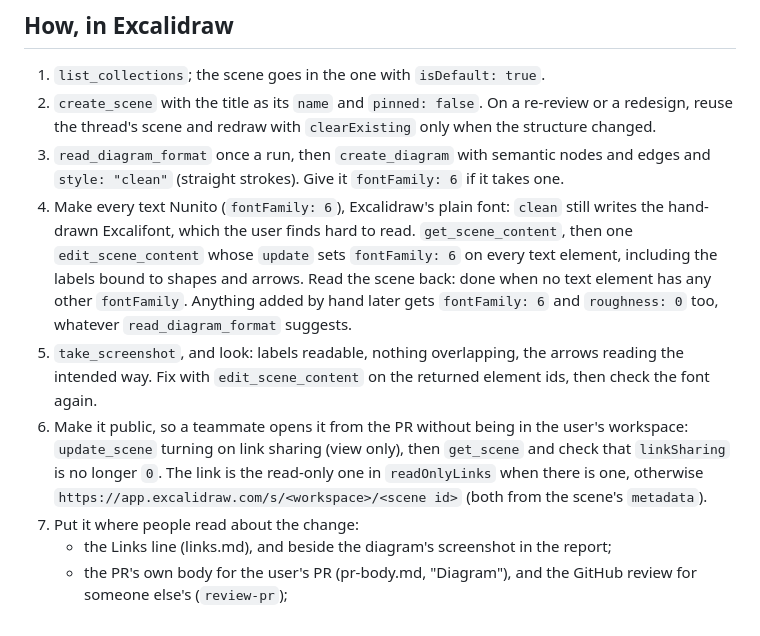
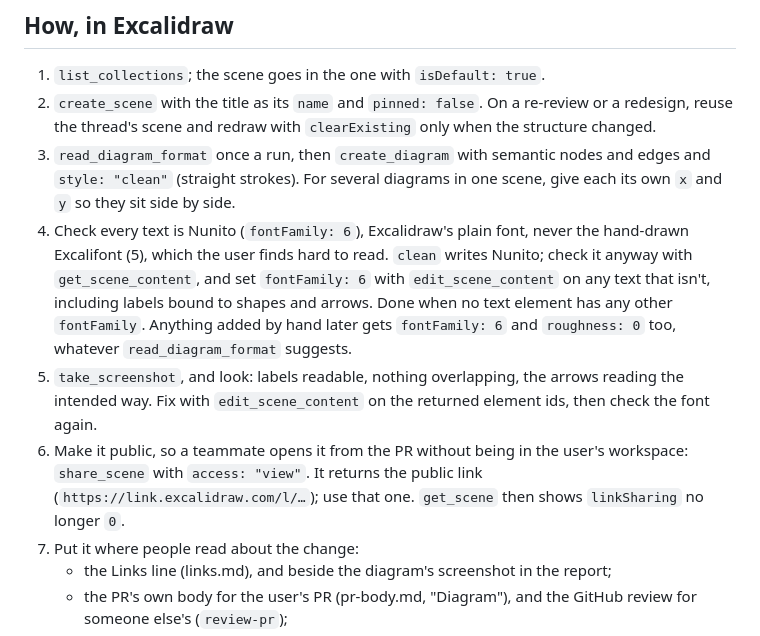
Before and after one commit to alice-edu/agent-skills, a Markdown page: pr-flow/diagrams.md, the part around the change. Drawn GitHub-style.

```diff
--- a/pr-flow/diagrams.md
+++ b/pr-flow/diagrams.md
@@ -18,10 +18,10 @@ Draw one when the change is hard to follow in prose: an ordering, a state machin
 
 1. `list_collections`; the scene goes in the one with `isDefault: true`.
 2. `create_scene` with the title as its `name` and `pinned: false`. On a re-review or a redesign, reuse the thread's scene and redraw with `clearExisting` only when the structure changed.
-3. `read_diagram_format` once a run, then `create_diagram` with semantic nodes and edges and `style: "clean"` (straight strokes). Give it `fontFamily: 6` if it takes one.
-4. Make every text Nunito (`fontFamily: 6`), Excalidraw's plain font: `clean` still writes the hand-drawn Excalifont, which the user finds hard to read. `get_scene_content`, then one `edit_scene_content` whose `update` sets `fontFamily: 6` on every text element, including the labels bound to shapes and arrows. Read the scene back: done when no text element has any other `fontFamily`. Anything added by hand later gets `fontFamily: 6` and `roughness: 0` too, whatever `read_diagram_format` suggests.
+3. `read_diagram_format` once a run, then `create_diagram` with semantic nodes and edges and `style: "clean"` (straight strokes). For several diagrams in one scene, give each its own `x` and `y` so they sit side by side.
+4. Check every text is Nunito (`fontFamily: 6`), Excalidraw's plain font, never the hand-drawn Excalifont (5), which the user finds hard to read. `clean` writes Nunito; check it anyway with `get_scene_content`, and set `fontFamily: 6` with `edit_scene_content` on any text that isn't, including labels bound to shapes and arrows. Done when no text element has any other `fontFamily`. Anything added by hand later gets `fontFamily: 6` and `roughness: 0` too, whatever `read_diagram_format` suggests.
 5. `take_screenshot`, and look: labels readable, nothing overlapping, the arrows reading the intended way. Fix with `edit_scene_content` on the returned element ids, then check the font again.
-6. Make it public, so a teammate opens it from the PR without being in the user's workspace: `update_scene` turning on link sharing (view only), then `get_scene` and check that `linkSharing` is no longer `0`. The link is the read-only one in `readOnlyLinks` when there is one, otherwise `https://app.excalidraw.com/s/<workspace>/<scene id>` (both from the scene's `metadata`).
+6. Make it public, so a teammate opens it from the PR without being in the user's workspace: `share_scene` with `access: "view"`. It returns the public link (`https://link.excalidraw.com/l/…`); use that one. `get_scene` then shows `linkSharing` no longer `0`.
 7. Put it where people read about the change:
    - the Links line (links.md), and beside the diagram's screenshot in the report;
    - the PR's own body for the user's PR (pr-body.md, "Diagram"), and the GitHub review for someone else's (`review-pr`);
```
Also changed, not shown: README.md (+10 -0 lines), docs/all-skills.png (added), docs/big-picture.png (added).
